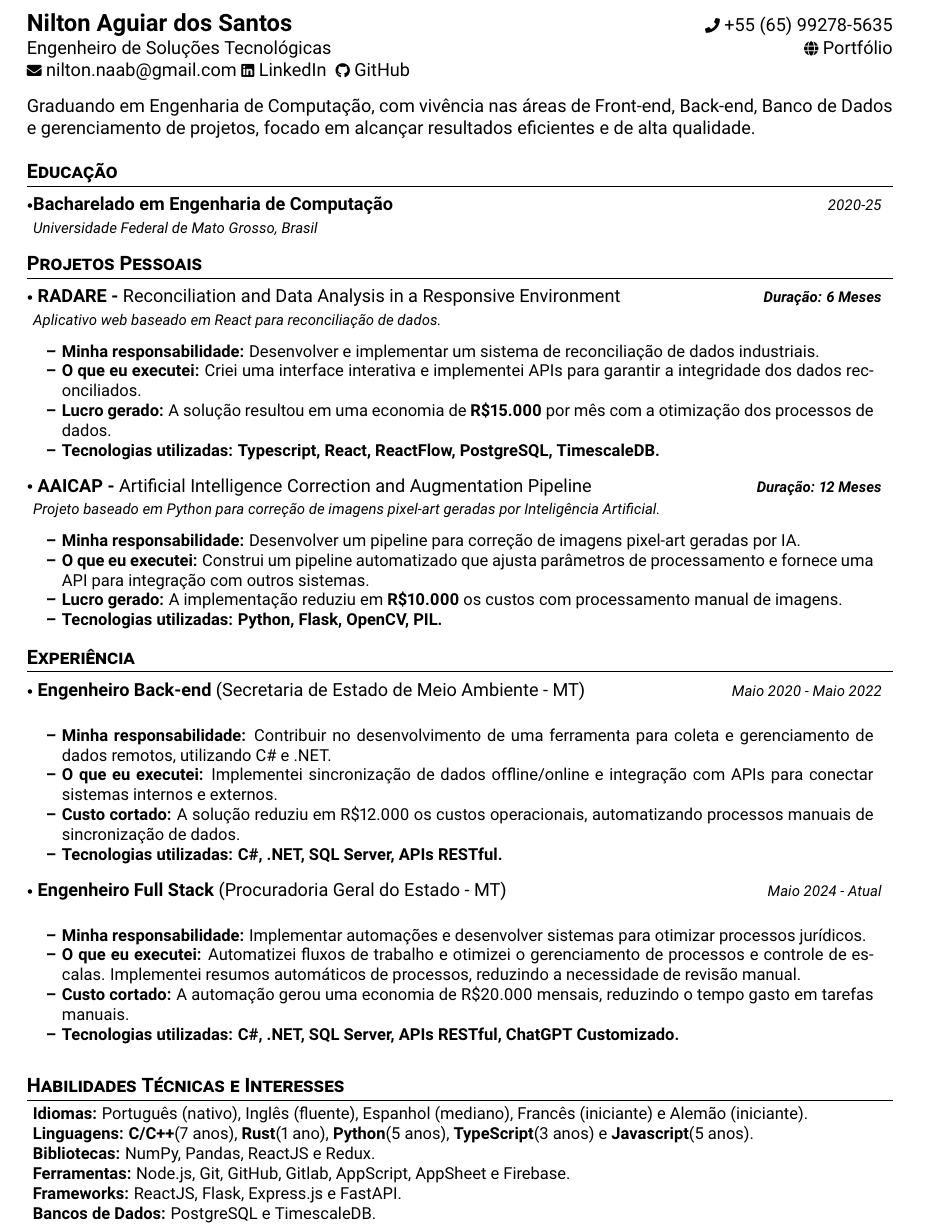
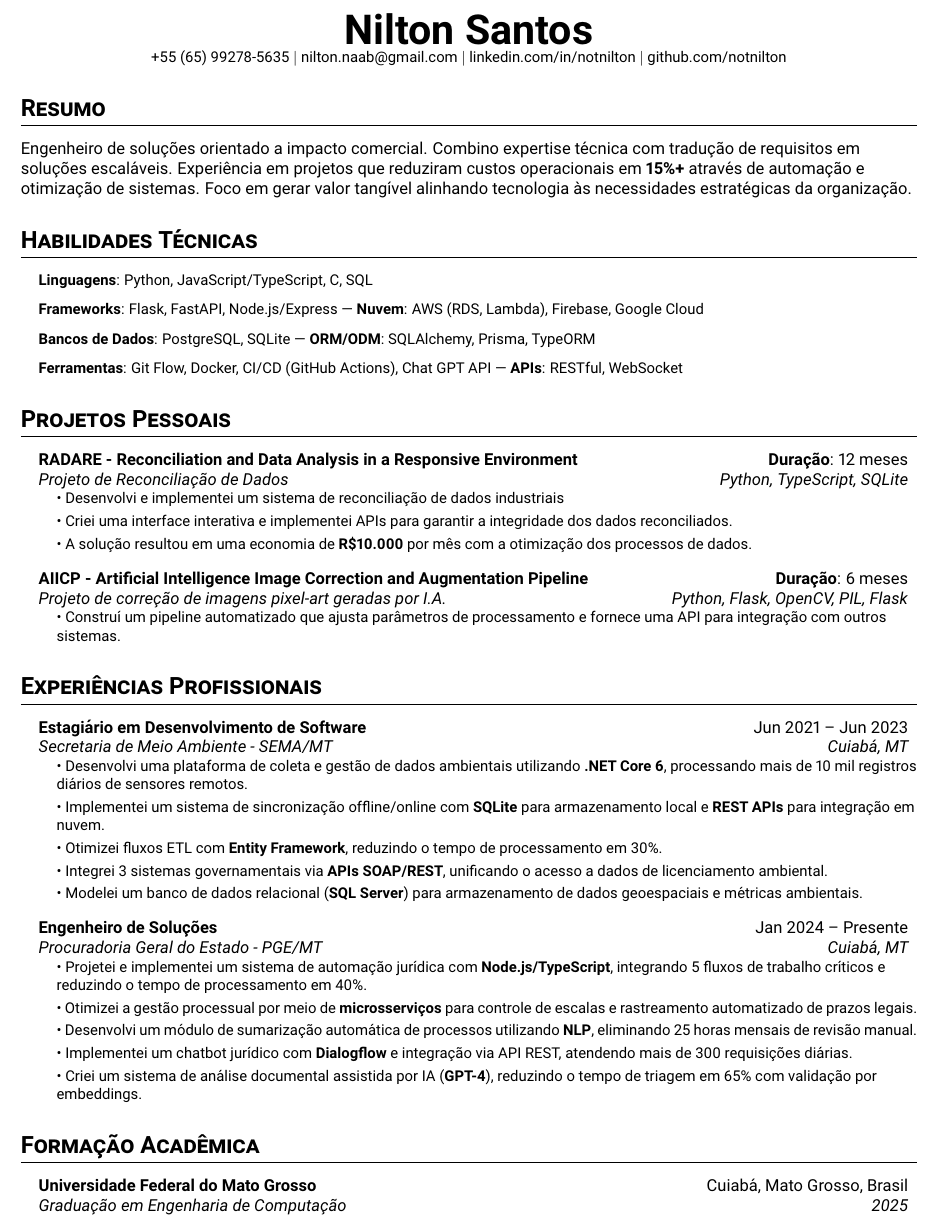
Before and after one commit to notNilton/orion-resume, a LaTeX document (pt-br/main.tex): part of the page, cut so that both start at the same text. Compiled offline with pdfLaTeX.

Commit message:
chore: minor changes

```diff
--- a/pt-br/main.tex
+++ b/pt-br/main.tex
@@ -1,11 +0,0 @@
-%-------------------------
-% Currículo em Latex
-%-------------------------
-\input{config} % Inclui o arquivo de configuração
-
-%---- Definir Informações do Currículo ----
-
-\newcommand{\name}{Nilton Aguiar dos Santos} % Meu Nome
-\newcommand{\course}{Engenharia de Computação} % Meu Curso
-\newcommand{\phone}{+55 (65) 99278-5635} % Meu Número de Telefone
-\newcommand{\emaila}{nilton.naab@gmail.com} % Meu Email
@@ -21,101 +6,72 @@
-\begin{tabularx}{\linewidth}{L r}                                                               \\
-    \textbf{\Large \name} & {\raisebox{0.0\height}{\footnotesize \faPhone}\ \phone}
-    \\
-    {Engenheiro de Soluções Tecnológicas}
-                          &
-    \href{\portifolio}{\raisebox{0.0\height}{\footnotesize \faGlobe}\ {Portfólio}}
-    \\
-    \href{mailto:\emaila} {\raisebox{0.0\height}{\footnotesize \faEnvelope}\ {\emaila}}
-    \href{\linkedin}{\raisebox{0.0\height}{\footnotesize \faLinkedin}\ {LinkedIn} }
-    \href{\github}{\raisebox{0.0\height}{\footnotesize \faGithub}\ {GitHub} }
-\end{tabularx}
-}
-\vspace{1mm}
+\begin{center}
+  \textbf{\Huge Nilton Santos} \\
+  \small +55 (65) 99278-5635 $|$ \href{mailto:nilton.naab@gmail.com}{nilton.naab@gmail.com} $|$
+  \href{https://linkedin.com/in/notnilton}{linkedin.com/in/notnilton} $|$
+  \href{https://github.com/notnilton}{github.com/notnilton}
+\end{center}
 
-Graduando em Engenharia de Computação, com vivência nas áreas de Front-end,
-Back-end, Banco de Dados e gerenciamento de projetos, focado em alcançar
-resultados eficientes e de alta qualidade.
+\section*{Resumo}
 
-\section{\textbf{Educação}}
-\resumeSubHeadingListStart
-\resumeSubheading
-{Bacharelado em Engenharia de Computação}{}
-{Universidade Federal de Mato Grosso, Brasil}{2020-25}
-\resumeSubHeadingListEnd
-\vspace{-5.5mm}
+Engenheiro de soluções orientado a impacto comercial. Combino expertise técnica com tradução de requisitos em soluções escaláveis. Experiência em projetos que reduziram custos operacionais em \textbf{15\%+} através de automação e otimização de sistemas. Foco em gerar valor tangível alinhando tecnologia às necessidades estratégicas da organização.
 
-%-----------PROJETOS PESSOAIS-----------------
-\section{\textbf{Projetos Pessoais}}
-\resumeSubHeadingListStart
-\resumeProject
-{ RADARE - \textmd{Reconciliation and Data Analysis in a Responsive Environment}}
-{Aplicativo web baseado em React para reconciliação de dados.}
-{\textbf{Duração: 6 Meses}}
-
-\resumeItemListStart
-\item \textbf{Minha responsabilidade:} Desenvolver e implementar um sistema de reconciliação de dados industriais.
-\item \textbf{O que eu executei:} Criei uma interface interativa e implementei APIs para garantir a integridade dos dados reconciliados.
-\item \textbf{Lucro gerado:} A solução resultou em uma economia de \textbf{R\$15.000} por mês com a otimização dos processos de dados.
-\item \textbf{Tecnologias utilizadas:} \textbf{Typescript, React, ReactFlow, PostgreSQL, TimescaleDB.}
-\resumeItemListEnd
-
-\vspace{-2mm}
-
-\resumeProject
-{ AAICAP - \textmd{Artificial Intelligence Correction and Augmentation Pipeline}}
-{Projeto baseado em Python para correção de imagens pixel-art geradas por Inteligência Artificial.}
-{\textbf{Duração: 12 Meses}}
-
-\resumeItemListStart
-\item \textbf{Minha responsabilidade:} Desenvolver um pipeline para correção de imagens pixel-art geradas por IA.
-\item \textbf{O que eu executei:} Construi um pipeline automatizado que ajusta parâmetros de processamento e fornece uma API para integração com outros sistemas.
-\item \textbf{Lucro gerado:} A implementação reduziu em \textbf{R\$10.000} os custos com processamento manual de imagens.
-\item \textbf{Tecnologias utilizadas:} \textbf{Python, Flask, OpenCV, PIL.}
-\resumeItemListEnd
-
-\resumeSubHeadingListEnd
-\vspace{-8.5mm}
-
-\section{\textbf{Experiência}}
-\resumeSubHeadingListStart
-\resumeSubheading
-{ Engenheiro Back-end \textmd{(Secretaria de Estado de Meio Ambiente - MT)}}{}
-{}{Maio 2020 - Maio 2022}
-\vspace{-2.0mm}
-\resumeItemListStart
-\item \textbf{Minha responsabilidade:} Contribuir no desenvolvimento de uma ferramenta para coleta e gerenciamento de dados remotos, utilizando C\# e .NET.
-\item \textbf{O que eu executei:} Implementei sincronização de dados offline/online e integração com APIs para conectar sistemas internos e externos.
-\item \textbf{Custo cortado:} A solução reduziu em R\$12.000 os custos operacionais, automatizando processos manuais de sincronização de dados.
-\item \textbf{Tecnologias utilizadas:} \textbf{C\#, .NET, SQL Server, APIs RESTful.}
-\resumeItemListEnd
-
-\vspace{-2mm}
-
-\resumeSubheading
-{ Engenheiro Full Stack \textmd{(Procuradoria Geral do Estado - MT)}}{}
-{}{Maio 2024 - Atual}
-\vspace{-2.0mm}
-\resumeItemListStart
-\item \textbf{Minha responsabilidade:} Implementar automações e desenvolver sistemas para otimizar processos jurídicos.
-\item \textbf{O que eu executei:} Automatizei fluxos de trabalho e otimizei o gerenciamento de processos e controle de escalas. Implementei resumos automáticos de processos, reduzindo a necessidade de revisão manual.
-\item \textbf{Custo cortado:} A automação gerou uma economia de R\$20.000 mensais, reduzindo o tempo gasto em tarefas manuais.
-\item \textbf{Tecnologias utilizadas:} \textbf{C\#, .NET, SQL Server, APIs RESTful, ChatGPT Customizado.}
-\resumeItemListEnd
-
-
-\vspace{-5.5mm}
+\section{Habilidades Técnicas}
+\resumeSubHeadingList
+  \resumeItem{\textbf{Linguagens}: Python, JavaScript/TypeScript, C, SQL}
+  \resumeItem{\textbf{Frameworks}: Flask, FastAPI, Node.js/Express
+  | \textbf{Nuvem}: AWS (RDS, Lambda), Firebase, Google Cloud}
+  \resumeItem{\textbf{Bancos de Dados}: PostgreSQL, SQLite
+  | \textbf{ORM/ODM}: SQLAlchemy, Prisma, TypeORM}
+  \resumeItem{\textbf{Ferramentas}: Git Flow, Docker, CI/CD (GitHub Actions), Chat GPT API
+  | \textbf{APIs}: RESTful, WebSocket}
 \resumeSubHeadingListEnd
 
-\section{\textbf{Habilidades Técnicas e Interesses}}
-\begin{itemize}[leftmargin=0.05in, label={}]
-    \small{\item{
-          \textbf{Idiomas:}{ Português (nativo), Inglês (fluente), Espanhol (mediano), Francês (iniciante) e Alemão (iniciante).} \\
-          \textbf{Linguagens:}{ \textbf{C/C++}(7 anos), \textbf{Rust}(1 ano), \textbf{Python}(5 anos), \textbf{TypeScript}(3 anos) e \textbf{Javascript}(5 anos). } \\
-          \textbf{Bibliotecas:}{ NumPy, Pandas, ReactJS e Redux. }\\
-          \textbf{Ferramentas:}{ Node.js, Git, GitHub,  Gitlab, AppScript, AppSheet e Firebase.} \\
-          \textbf{Frameworks:}{ ReactJS, Flask, Express.js e FastAPI. } \\
-          \textbf{Bancos de Dados:}{ PostgreSQL e TimescaleDB. } \\
-          }}
-\end{itemize}
+\section{Projetos Pessoais}
+\resumeSubHeadingList
+  \resumeSubheading
+      {RADARE - Reconciliation and Data Analysis in a Responsive Environment}{\textbf{Duração}: 12 meses}
+      {Projeto de Reconciliação de Dados}{Python, TypeScript, SQLite}
+  \resumeSubHeadingList
+        \resumeItem{\textbullet\ Desenvolvi e implementei um sistema de reconciliação de dados industriais}
+        \resumeItem{\textbullet\ Criei uma interface interativa e implementei APIs para garantir a integridade dos dados reconciliados.}
+        \resumeItem{\textbullet\ A solução resultou em uma economia de \textbf{R\$10.000} por mês com a otimização dos processos de dados.}
+  \resumeSubHeadingListEnd
+  \resumeSubheading
+      {AIICP - Artificial Intelligence Image Correction and Augmentation Pipeline}{\textbf{Duração}: 6 meses}
+      {Projeto de correção de imagens pixel-art geradas por I.A.}{Python, Flask, OpenCV, PIL, Flask}
+  \resumeSubHeadingList
+          \resumeItem{\textbullet\ Construí um pipeline automatizado que ajusta parâmetros de processamento e fornece uma API para integração com outros sistemas.}
+  \resumeSubHeadingListEnd
+\resumeSubHeadingListEnd
+
+\section{Experiências Profissionais}
+\resumeSubHeadingList
+  \resumeSubheading
+      {Estagiário em Desenvolvimento de Software}{Jun 2021 -- Jun 2023}
+      {Secretaria de Meio Ambiente - SEMA/MT}{Cuiabá, MT}
+      \resumeSubHeadingList
+          \resumeItem{\textbullet\ Desenvolvi uma plataforma de coleta e gestão de dados ambientais utilizando \textbf{.NET Core 6}, processando mais de 10 mil registros diários de sensores remotos.}
+          \resumeItem{\textbullet\ Implementei um sistema de sincronização offline/online com \textbf{SQLite} para armazenamento local e \textbf{REST APIs} para integração em nuvem.}
+          \resumeItem{\textbullet\ Otimizei fluxos ETL com \textbf{Entity Framework}, reduzindo o tempo de processamento em 30\%.}
+          \resumeItem{\textbullet\ Integrei 3 sistemas governamentais via \textbf{APIs SOAP/REST}, unificando o acesso a dados de licenciamento ambiental.}
+          \resumeItem{\textbullet\ Modelei um banco de dados relacional (\textbf{SQL Server}) para armazenamento de dados geoespaciais e métricas ambientais.}
+      \resumeSubHeadingListEnd
+
+  \resumeSubheading
+      {Engenheiro de Soluções}{Jan 2024 -- Presente}
+      {Procuradoria Geral do Estado - PGE/MT}{Cuiabá, MT}
+      \resumeSubHeadingList
+          \resumeItem{\textbullet\ Projetei e implementei um sistema de automação jurídica com \textbf{Node.js/TypeScript}, integrando 5 fluxos de trabalho críticos e reduzindo o tempo de processamento em 40\%.}
+          \resumeItem{\textbullet\ Otimizei a gestão processual por meio de \textbf{microsserviços} para controle de escalas e rastreamento automatizado de prazos legais.}
+          \resumeItem{\textbullet\ Desenvolvi um módulo de sumarização automática de processos utilizando \textbf{NLP}, eliminando 25 horas mensais de revisão manual.}
+          \resumeItem{\textbullet\ Implementei um chatbot jurídico com \textbf{Dialogflow} e integração via API REST, atendendo mais de 300 requisições diárias.}
+          \resumeItem{\textbullet\ Criei um sistema de análise documental assistida por IA (\textbf{GPT-4}), reduzindo o tempo de triagem em 65\% com validação por embeddings.}
+      \resumeSubHeadingListEnd
+\resumeSubHeadingListEnd
+\section{Formação Acadêmica}
+\resumeSubHeadingList
+  \resumeSubheading
+      {Universidade Federal do Mato Grosso}{Cuiabá, Mato Grosso, Brasil}
+      {Graduação em Engenharia de Computação}{2025}
+\resumeSubHeadingListEnd
 
 \end{document}
```
Also changed, not shown: pt-br/config.tex (+30 -96 lines), pt-br/.curriculo.pdf (deleted), pt-br/main.tex (8 more changed lines), 1 other file.
